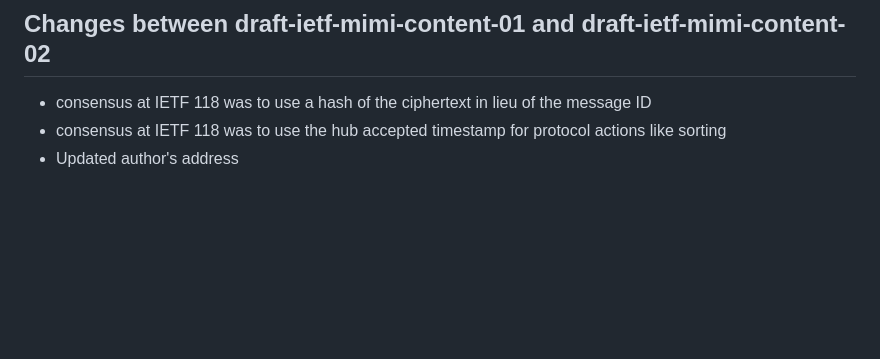
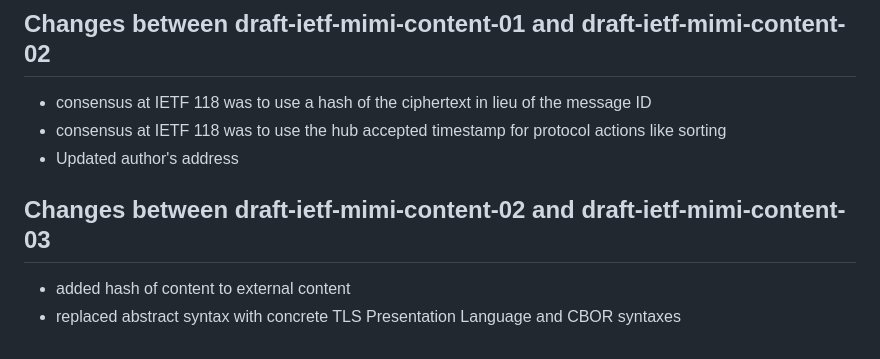
Before and after one commit to ietf-wg-mimi/draft-ietf-mimi-content, a Markdown page: draft-ietf-mimi-content.md, the part around the change. GitHub-like rendering; blank space fills up the shorter version.

Commit message:
Add list of changes since -02

```diff
--- a/draft-ietf-mimi-content.md
+++ b/draft-ietf-mimi-content.md
@@ -2047,3 +2047,8 @@ to avoid confusion
 * consensus at IETF 118 was to use the hub accepted timestamp for protocol
   actions like sorting
 * Updated author's address
+
+## Changes between draft-ietf-mimi-content-02 and draft-ietf-mimi-content-03
+
+* added hash of content to external content
+* replaced abstract syntax with concrete TLS Presentation Language and CBOR syntaxes
```
